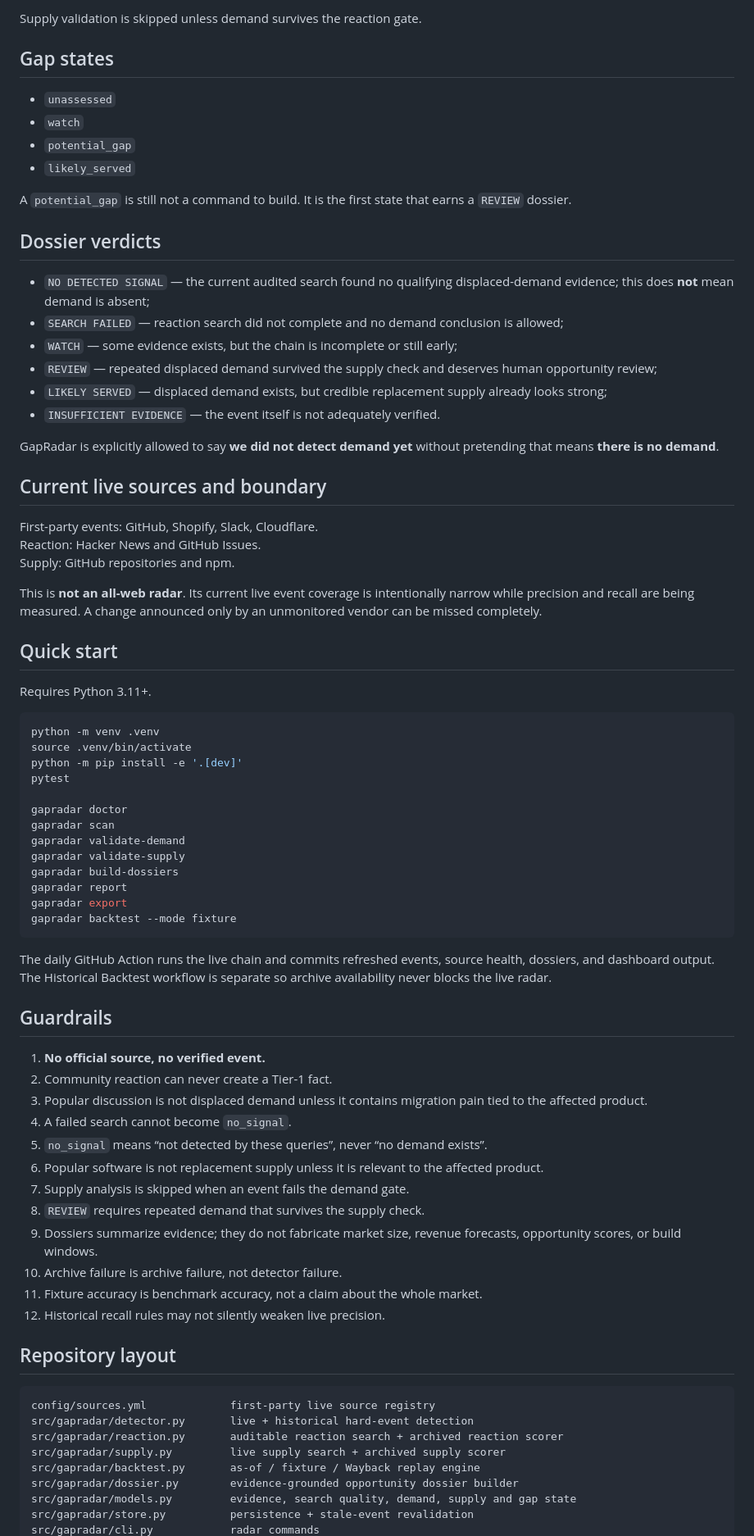
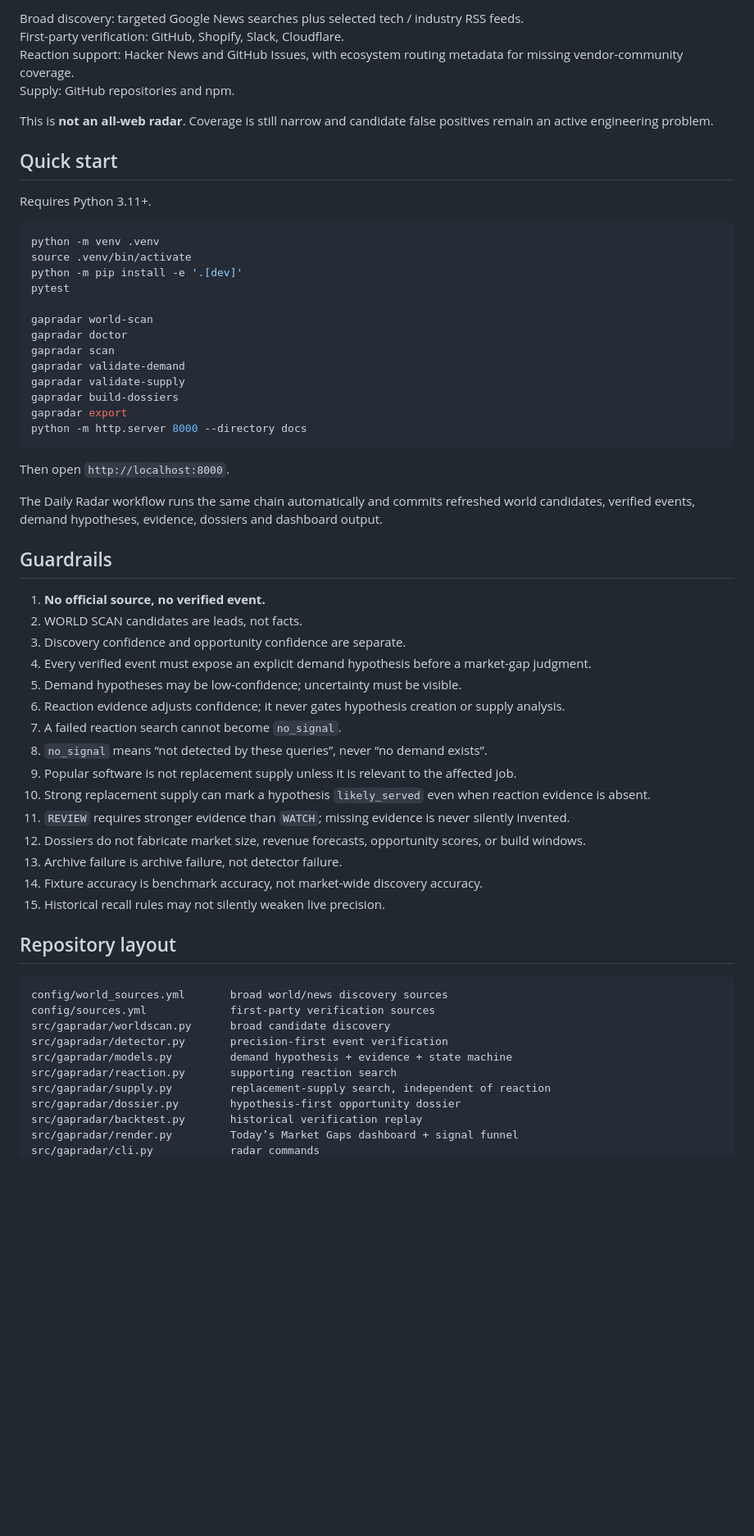
Before and after one commit to AmazingKimi/GapRadar, a Markdown page: README.md, the part around one of its changes. Shown at 82% size. Drawn GitHub-style; blank space fills up the shorter version.

Commit message:
docs: realign GapRadar around world-change discovery

````diff
--- a/README.md
+++ b/README.md
@@ -121,32 +156,9 @@ See `data/backtest/README.md` for benchmark methodology and boundaries.
-Supply validation is skipped unless demand survives the reaction gate.
-
-## Gap states
-
-- `unassessed`
-- `watch`
-- `potential_gap`
-- `likely_served`
-
-A `potential_gap` is still not a command to build. It is the first state that earns a `REVIEW` dossier.
-
-## Dossier verdicts
-
-- `NO DETECTED SIGNAL` — the current audited search found no qualifying displaced-demand evidence; this does **not** mean demand is absent;
-- `SEARCH FAILED` — reaction search did not complete and no demand conclusion is allowed;
-- `WATCH` — some evidence exists, but the chain is incomplete or still early;
-- `REVIEW` — repeated displaced demand survived the supply check and deserves human opportunity review;
-- `LIKELY SERVED` — displaced demand exists, but credible replacement supply already looks strong;
-- `INSUFFICIENT EVIDENCE` — the event itself is not adequately verified.
-
-GapRadar is explicitly allowed to say **we did not detect demand yet** without pretending that means **there is no demand**.
-
-## Current live sources and boundary
-
-First-party events: GitHub, Shopify, Slack, Cloudflare.
-Reaction: Hacker News and GitHub Issues.
+Broad discovery: targeted Google News searches plus selected tech / industry RSS feeds.
+First-party verification: GitHub, Shopify, Slack, Cloudflare.
+Reaction support: Hacker News and GitHub Issues, with ecosystem routing metadata for missing vendor-community coverage.
 Supply: GitHub repositories and npm.
 
-This is **not an all-web radar**. Its current live event coverage is intentionally narrow while precision and recall are being measured. A change announced only by an unmonitored vendor can be missed completely.
+This is **not an all-web radar**. Coverage is still narrow and candidate false positives remain an active engineering problem.
 
 ## Quick start
 
@@ -158,42 +170,49 @@ source .venv/bin/activate
 python -m pip install -e '.[dev]'
 pytest
 
+gapradar world-scan
 gapradar doctor
 gapradar scan
 gapradar validate-demand
 gapradar validate-supply
 gapradar build-dossiers
-gapradar report
 gapradar export
-gapradar backtest --mode fixture
+python -m http.server 8000 --directory docs
 ```
 
-The daily GitHub Action runs the live chain and commits refreshed events, source health, dossiers, and dashboard output. The Historical Backtest workflow is separate so archive availability never blocks the live radar.
+Then open `http://localhost:8000`.
+
+The Daily Radar workflow runs the same chain automatically and commits refreshed world candidates, verified events, demand hypotheses, evidence, dossiers and dashboard output.
 
 ## Guardrails
 
 1. **No official source, no verified event.**
-2. Community reaction can never create a Tier-1 fact.
-3. Popular discussion is not displaced demand unless it contains migration pain tied to the affected product.
-4. A failed search cannot become `no_signal`.
-5. `no_signal` means “not detected by these queries”, never “no demand exists”.
-6. Popular software is not replacement supply unless it is relevant to the affected product.
-7. Supply analysis is skipped when an event fails the demand gate.
-8. `REVIEW` requires repeated demand that survives the supply check.
-9. Dossiers summarize evidence; they do not fabricate market size, revenue forecasts, opportunity scores, or build windows.
-10. Archive failure is archive failure, not detector failure.
-11. Fixture accuracy is benchmark accuracy, not a claim about the whole market.
-12. Historical recall rules may not silently weaken live precision.
+2. WORLD SCAN candidates are leads, not facts.
+3. Discovery confidence and opportunity confidence are separate.
+4. Every verified event must expose an explicit demand hypothesis before a market-gap judgment.
+5. Demand hypotheses may be low-confidence; uncertainty must be visible.
+6. Reaction evidence adjusts confidence; it never gates hypothesis creation or supply analysis.
+7. A failed reaction search cannot become `no_signal`.
+8. `no_signal` means “not detected by these queries”, never “no demand exists”.
+9. Popular software is not replacement supply unless it is relevant to the affected job.
+10. Strong replacement supply can mark a hypothesis `likely_served` even when reaction evidence is absent.
+11. `REVIEW` requires stronger evidence than `WATCH`; missing evidence is never silently invented.
+12. Dossiers do not fabricate market size, revenue forecasts, opportunity scores, or build windows.
+13. Archive failure is archive failure, not detector failure.
+14. Fixture accuracy is benchmark accuracy, not market-wide discovery accuracy.
+15. Historical recall rules may not silently weaken live precision.
 
 ## Repository layout
 
 ```text
-config/sources.yml             first-party live source registry
-src/gapradar/detector.py       live + historical hard-event detection
-src/gapradar/reaction.py       auditable reaction search + archived reaction scorer
-src/gapradar/supply.py         live supply search + archived supply scorer
-src/gapradar/backtest.py       as-of / fixture / Wayback replay engine
-src/gapradar/dossier.py        evidence-grounded opportunity dossier builder
-src/gapradar/models.py         evidence, search quality, demand, supply and gap state
-src/gapradar/store.py          persistence + stale-event revalidation
+config/world_sources.yml       broad world/news discovery sources
+config/sources.yml             first-party verification sources
+src/gapradar/worldscan.py      broad candidate discovery
+src/gapradar/detector.py       precision-first event verification
+src/gapradar/models.py         demand hypothesis + evidence + state machine
+src/gapradar/reaction.py       supporting reaction search
+src/gapradar/supply.py         replacement-supply search, independent of reaction
+src/gapradar/dossier.py        hypothesis-first opportunity dossier
+src/gapradar/backtest.py       historical verification replay
+src/gapradar/render.py         Today’s Market Gaps dashboard + signal funnel
 src/gapradar/cli.py            radar commands
````
Also changed, not shown: other parts of README.md (+138 -105 lines).
